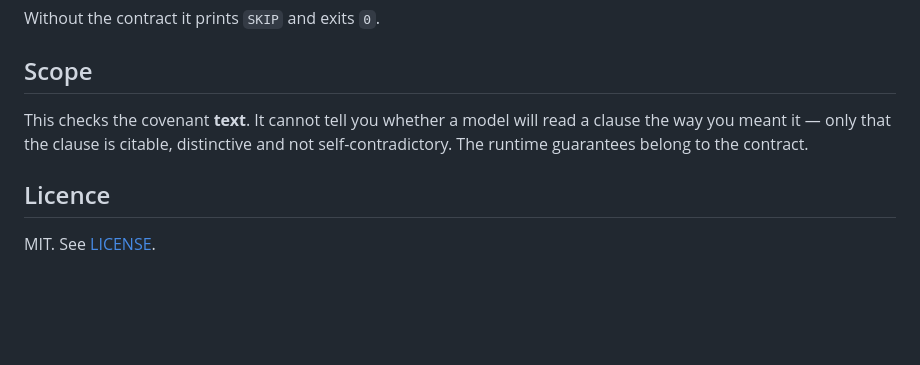
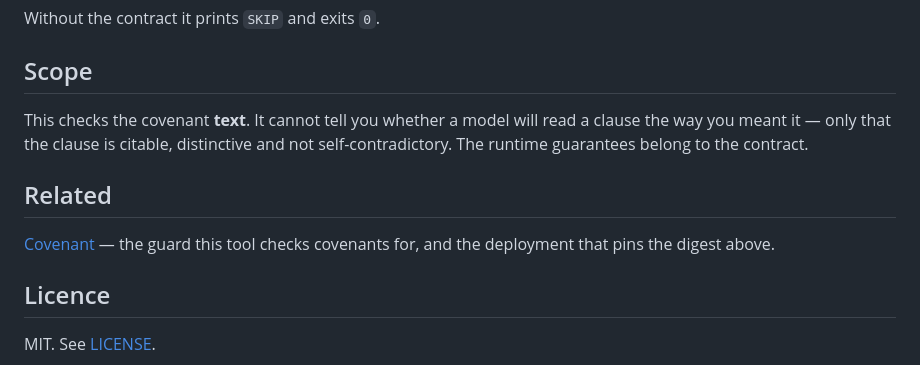
Before and after one commit to vincentofweb3/covctl, a Markdown page: README.md, the part around the change. Rendered like a GitHub page; blank space fills up the shorter version.

Commit message:
README: link the Covenant project this tool serves

```diff
--- a/README.md
+++ b/README.md
@@ -110,6 +110,11 @@ This checks the covenant **text**. It cannot tell you whether a model will read
 a clause the way you meant it — only that the clause is citable, distinctive and
 not self-contradictory. The runtime guarantees belong to the contract.
 
+## Related
+
+[Covenant](https://github.com/vincentofweb3/covenant) — the guard this tool
+checks covenants for, and the deployment that pins the digest above.
+
 ## Licence
 
 MIT. See [LICENSE](LICENSE).
```
